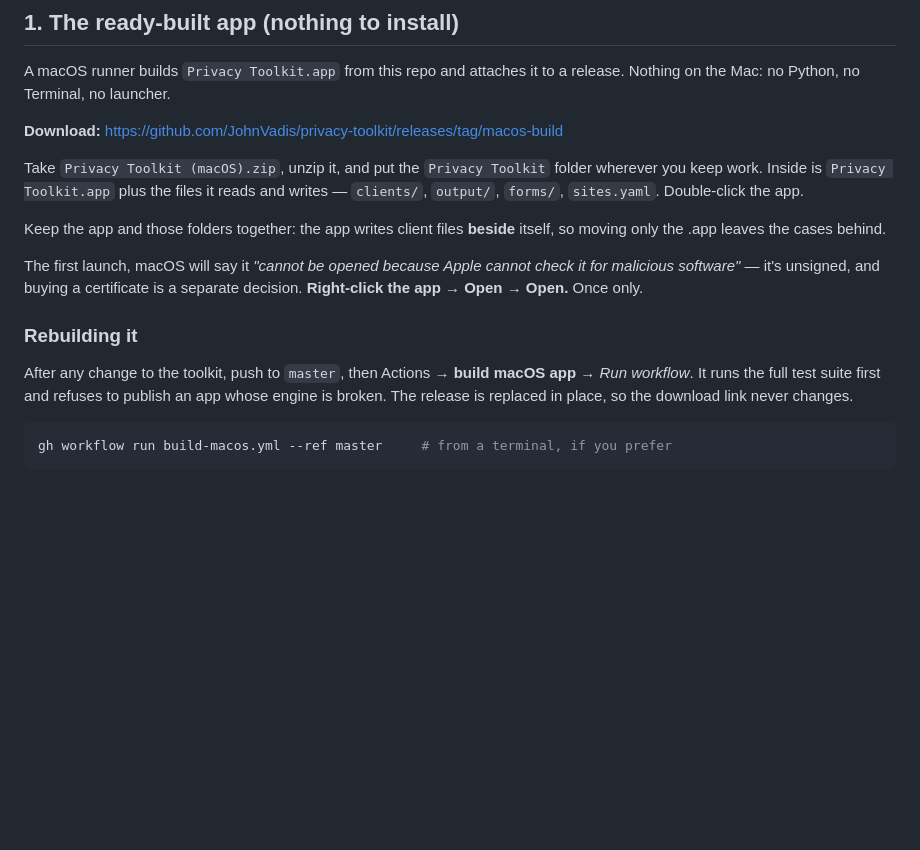
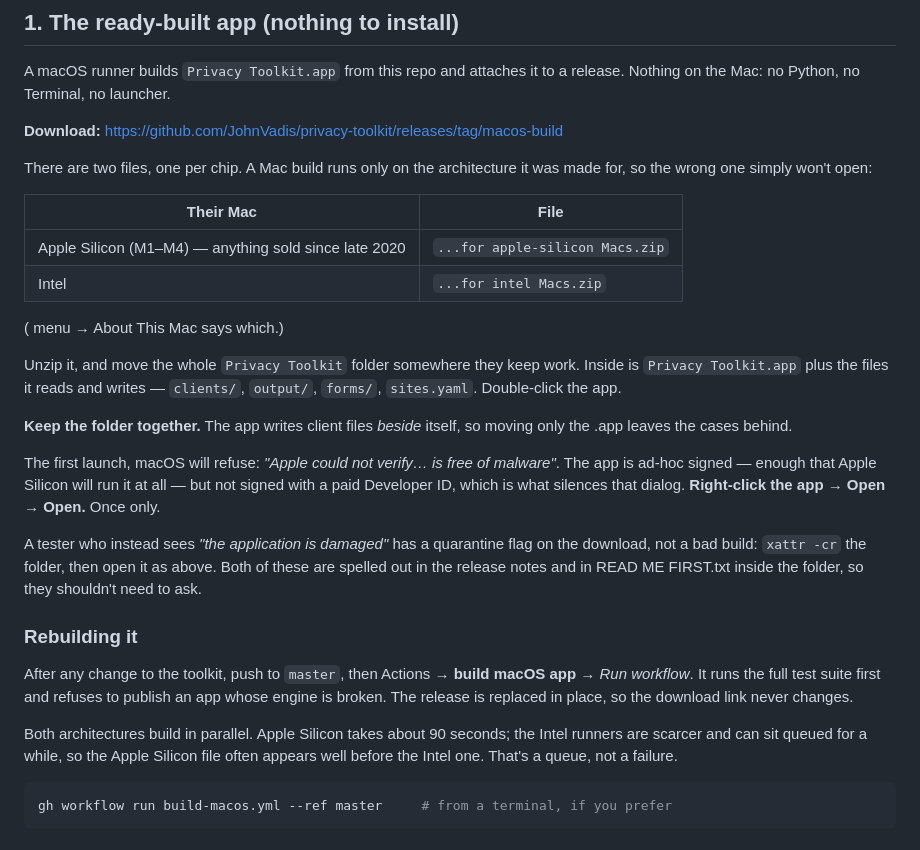
Before and after one commit to JohnVadis/privacy-toolkit, a Markdown page: docs/macos.md, the part around the change. GitHub-like rendering; blank space fills up the shorter version.

Commit message:
Document the two-architecture download
Says which file is which, how to tell which Mac you have, and that the Intel
build often lags the Apple Silicon one because those runners queue — so a gap
between the two files appearing reads as a queue rather than a failure.

Co-Authored-By: Claude Opus 5 (1M context) <noreply@anthropic.com>

````diff
--- a/docs/macos.md
+++ b/docs/macos.md
@@ -9,16 +9,32 @@ release. Nothing on the Mac: no Python, no Terminal, no launcher.
 
 **Download:** <https://github.com/JohnVadis/privacy-toolkit/releases/tag/macos-build>
 
-Take `Privacy Toolkit (macOS).zip`, unzip it, and put the `Privacy Toolkit` folder
-wherever you keep work. Inside is `Privacy Toolkit.app` plus the files it reads and
-writes — `clients/`, `output/`, `forms/`, `sites.yaml`. Double-click the app.
+There are two files, one per chip. A Mac build runs only on the architecture it was
+made for, so the wrong one simply won't open:
 
-Keep the app and those folders together: the app writes client files **beside**
-itself, so moving only the .app leaves the cases behind.
+| Their Mac | File |
+|---|---|
+| Apple Silicon (M1–M4) — anything sold since late 2020 | `...for apple-silicon Macs.zip` |
+| Intel | `...for intel Macs.zip` |
 
-The first launch, macOS will say it *"cannot be opened because Apple cannot check it
-for malicious software"* — it's unsigned, and buying a certificate is a separate
-decision. **Right-click the app → Open → Open.** Once only.
+( menu → About This Mac says which.)
+
+Unzip it, and move the whole `Privacy Toolkit` folder somewhere they keep work.
+Inside is `Privacy Toolkit.app` plus the files it reads and writes — `clients/`,
+`output/`, `forms/`, `sites.yaml`. Double-click the app.
+
+**Keep the folder together.** The app writes client files *beside* itself, so moving
+only the .app leaves the cases behind.
+
+The first launch, macOS will refuse: *"Apple could not verify… is free of malware"*.
+The app is ad-hoc signed — enough that Apple Silicon will run it at all — but not
+signed with a paid Developer ID, which is what silences that dialog.
+**Right-click the app → Open → Open.** Once only.
+
+A tester who instead sees *"the application is damaged"* has a quarantine flag on the
+download, not a bad build: `xattr -cr` the folder, then open it as above. Both of
+these are spelled out in the release notes and in READ ME FIRST.txt inside the
+folder, so they shouldn't need to ask.
 
 ### Rebuilding it
 
@@ -26,6 +42,10 @@ After any change to the toolkit, push to `master`, then Actions →
 **build macOS app** → *Run workflow*. It runs the full test suite first and refuses
 to publish an app whose engine is broken. The release is replaced in place, so the
 download link never changes.
+
+Both architectures build in parallel. Apple Silicon takes about 90 seconds; the Intel
+runners are scarcer and can sit queued for a while, so the Apple Silicon file often
+appears well before the Intel one. That's a queue, not a failure.
 
 ```bash
 gh workflow run build-macos.yml --ref master     # from a terminal, if you prefer
````
